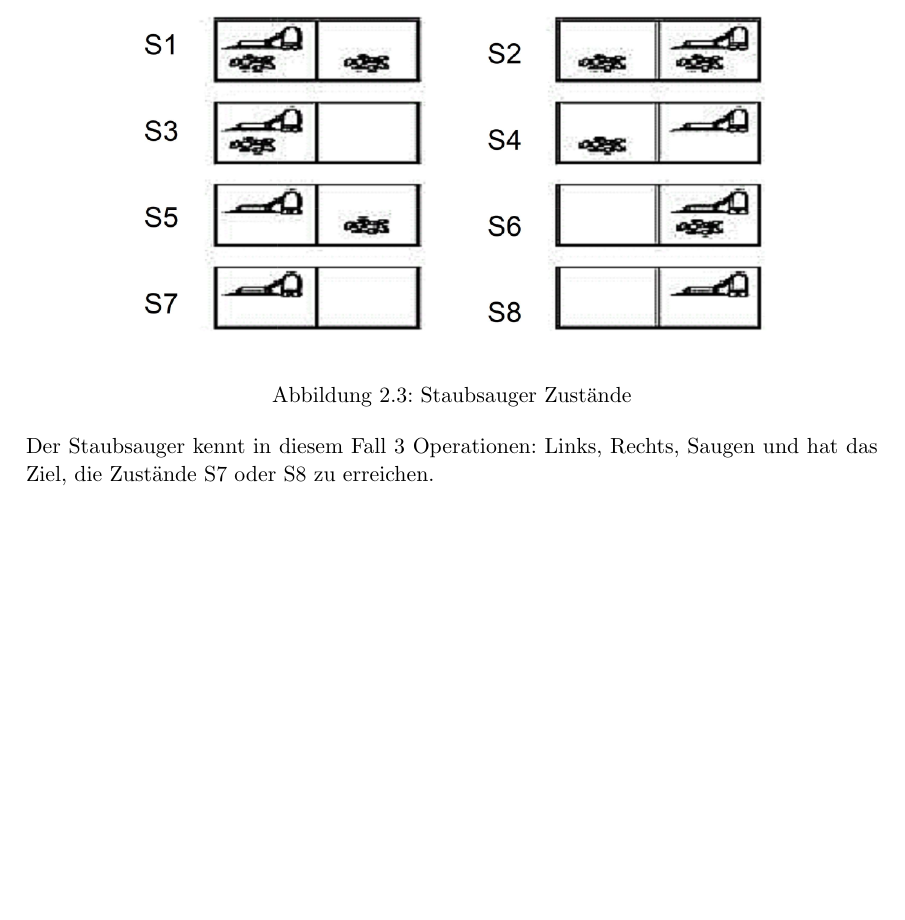
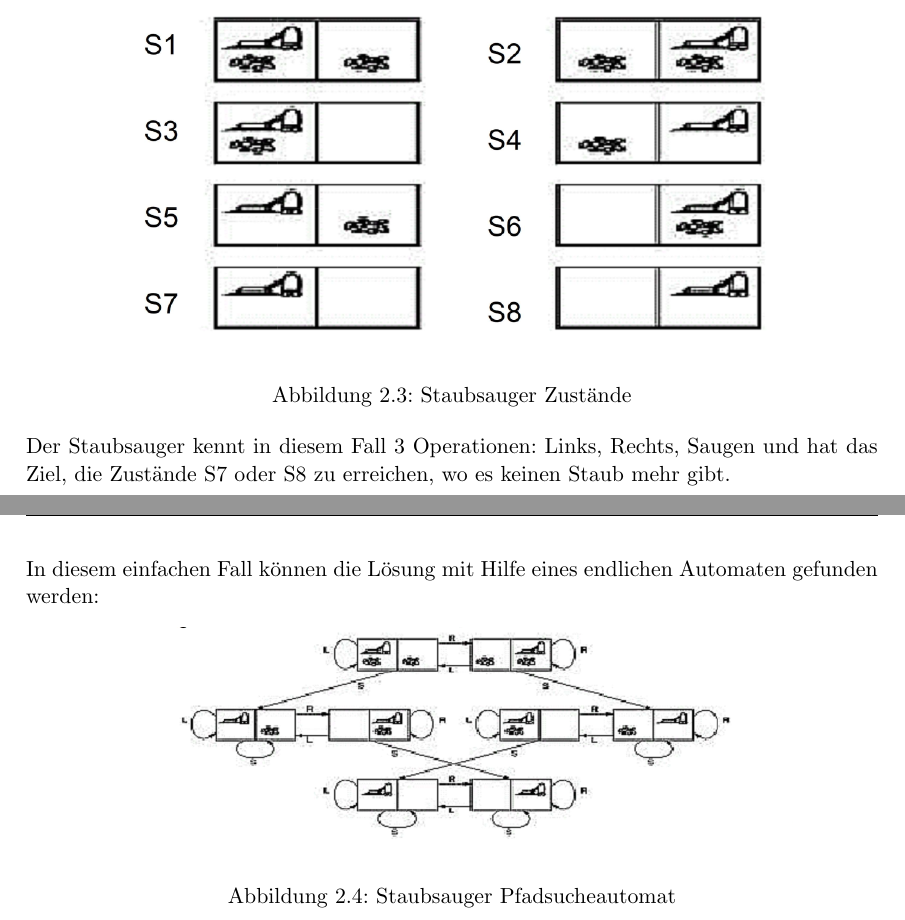
Before and after one commit to LaudemPax/MethodenKI, a LaTeX thesis (thesis.tex, which reads kapitel/2/kap_2.3.tex): part of page 8 of 10 before the commit and two parts of pages 8 and 9 of 10 after it, the two joined at a grey line, cut so that both start at the same text, the shorter picture padded with empty space. Compiled offline with pdfLaTeX; the source files are stored in an older character set and shown here as Unicode; a LaTeX package or settings file that is missing is left out.

Commit message:
Kein Bock gdi

```diff
--- a/kapitel/2/kap_2.3.tex
+++ b/kapitel/2/kap_2.3.tex
@@ -47,4 +47,14 @@ Eine sehr einfache Darstellung von einer Staubsaugerwelt hat zwei Orte. Jeder Or
     \label{fig:roomba-simplified}
 \end{figure}
 
-Der Staubsauger kennt in diesem Fall 3 Operationen: Links, Rechts, Saugen und hat das Ziel, die Zustände S7 oder S8 zu erreichen.
+Der Staubsauger kennt in diesem Fall 3 Operationen: Links, Rechts, Saugen und hat das Ziel, die Zustände S7 oder S8 zu erreichen, wo es keinen Staub mehr gibt.
+
+\newpage
+In diesem einfachen Fall können die Lösung mit Hilfe eines endlichen Automaten gefunden werden:
+
+\begin{figure}[h!]
+    \centering
+    \includegraphics[width=0.8\textwidth]{figures/roomba-fsm.png}
+    \caption{Staubsauger Pfadsucheautomat}
+    \label{fig:roomba-fsm}
+\end{figure}
```
Also changed, not shown: kapitel/kap_2.tex (+1 -1 lines), figures/roomba-fsm.png (added), thesis.pdf.
